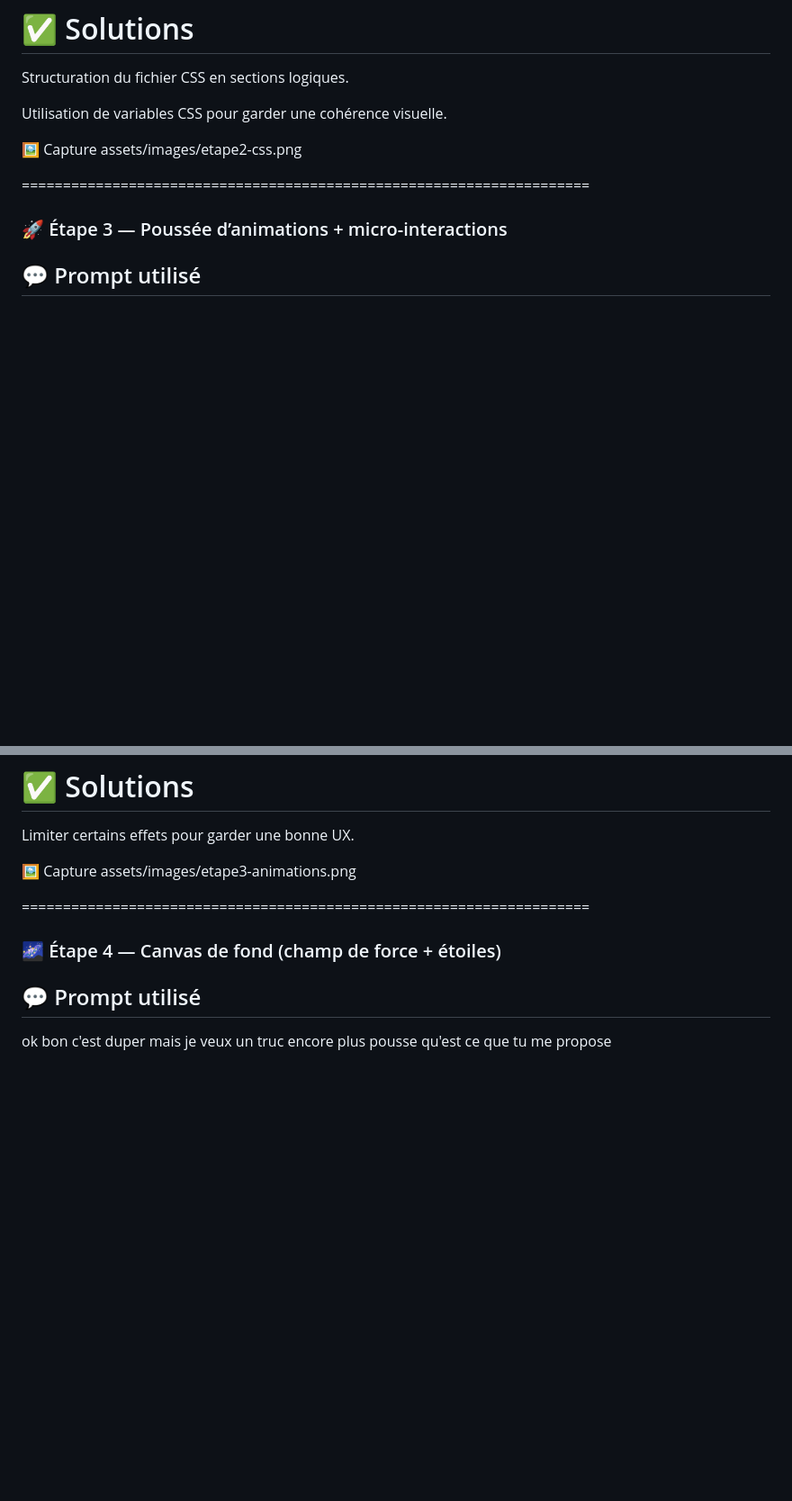
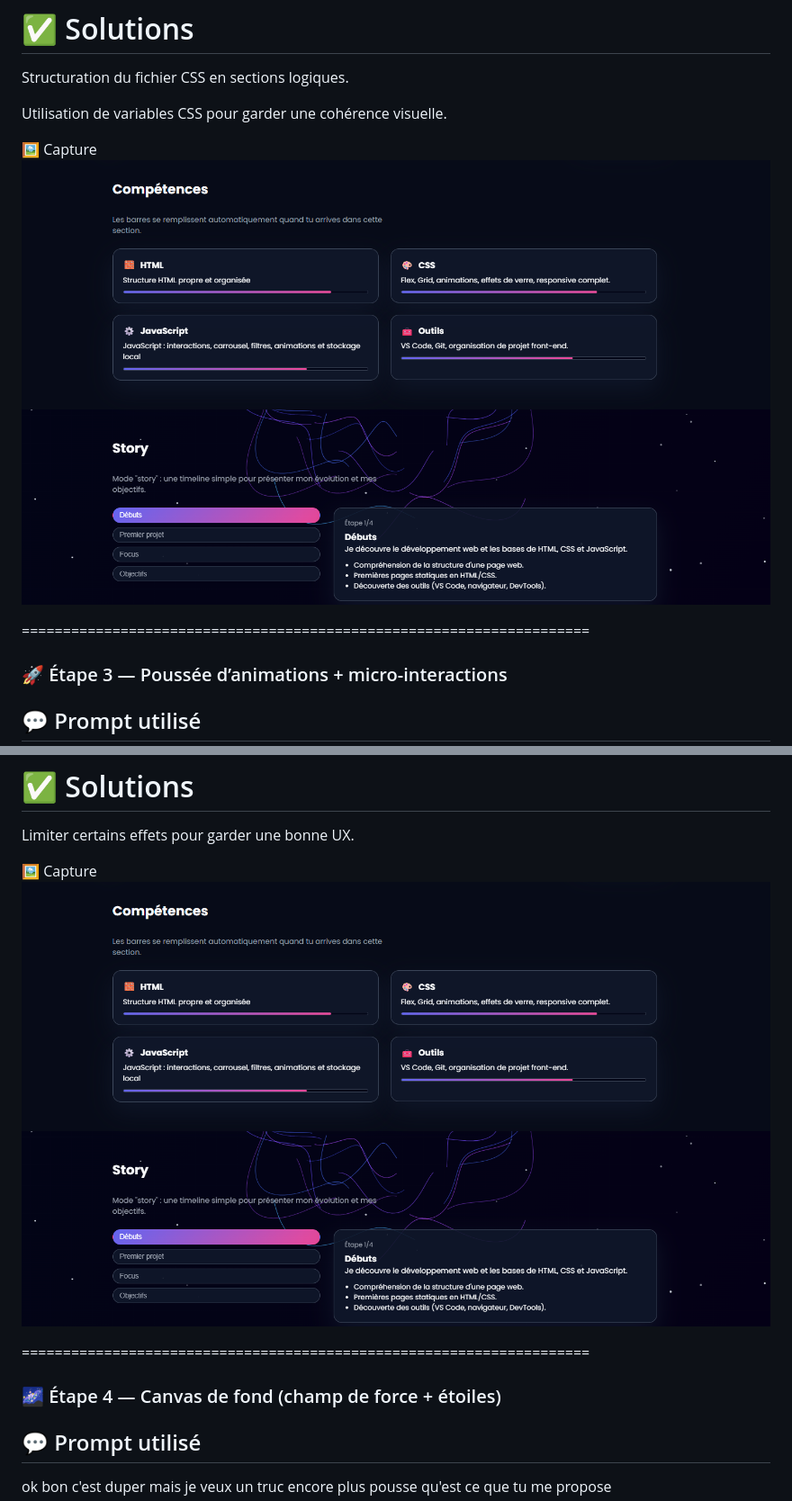
Before and after one commit to Slypot13/Portfolio, a Markdown page: progression-prompts.md, 2 parts joined by grey strips. Shown: that part at 90% size. Drawn GitHub-style; pictures changed too: assets/images/etape3.png (added); blank space fills up the shorter version.

```diff
--- a/progression-prompts.md
+++ b/progression-prompts.md
@@ -121,7 +121,7 @@ Structuration du fichier CSS en sections logiques.
 Utilisation de variables CSS pour garder une cohérence visuelle.
 
 🖼 Capture
-assets/images/etape2-css.png
+![Amelioration](assets/images/etape3.png)
 
 =====================================================================
 
@@ -155,7 +155,7 @@ Eviter que les effets deviennent trop lourds visuellement.
 Limiter certains effets pour garder une bonne UX.
 
 🖼 Capture
-assets/images/etape3-animations.png
+![Interations](assets/images/etape3.png)
 
 =====================================================================
 
```
Also changed, not shown: other parts of progression-prompts.md (+4 -30 lines), assets/images/etape2-portfolio.png (added), assets/images/etape4.png (added), image.png (added), 5 other files.
